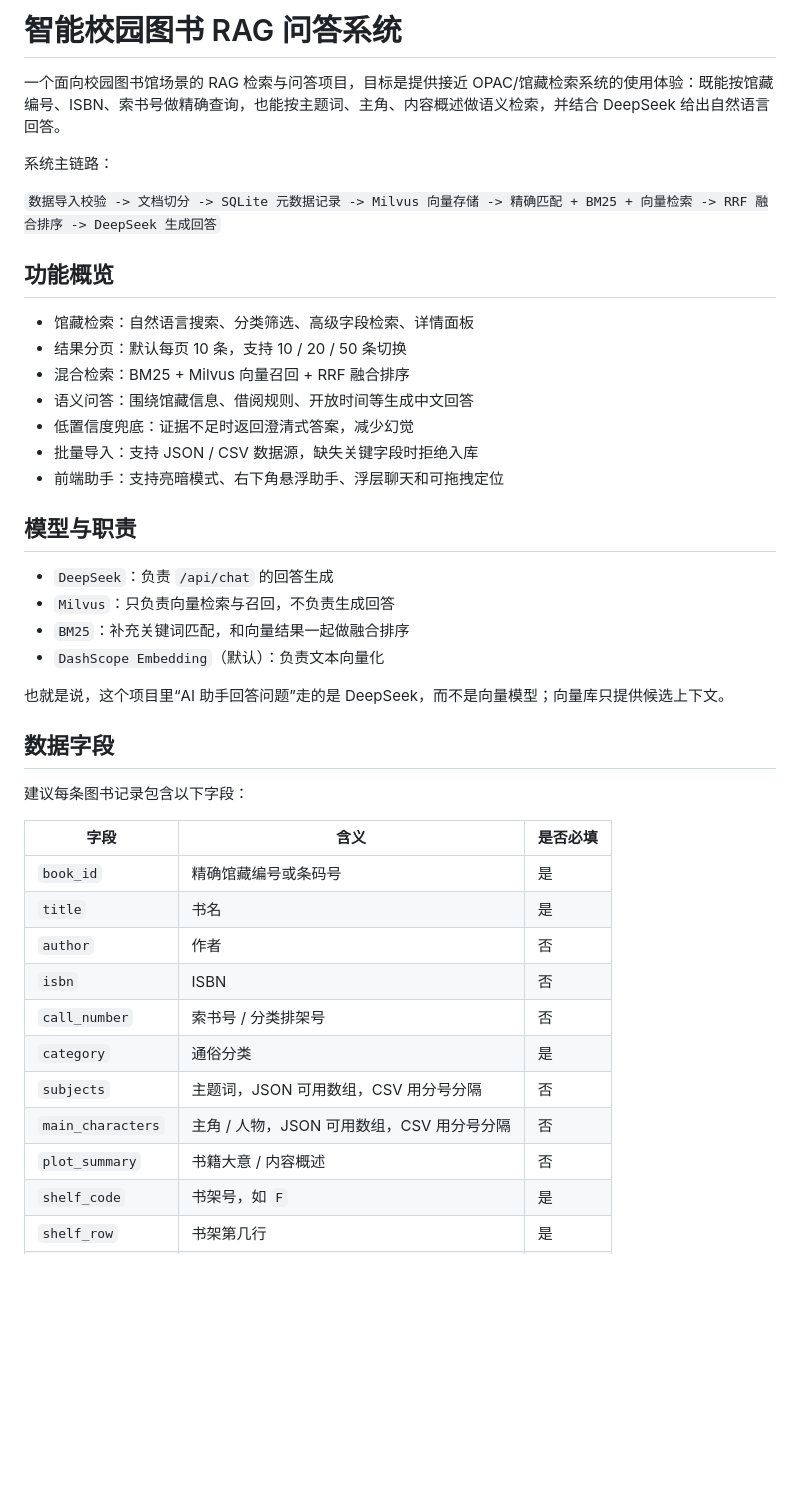
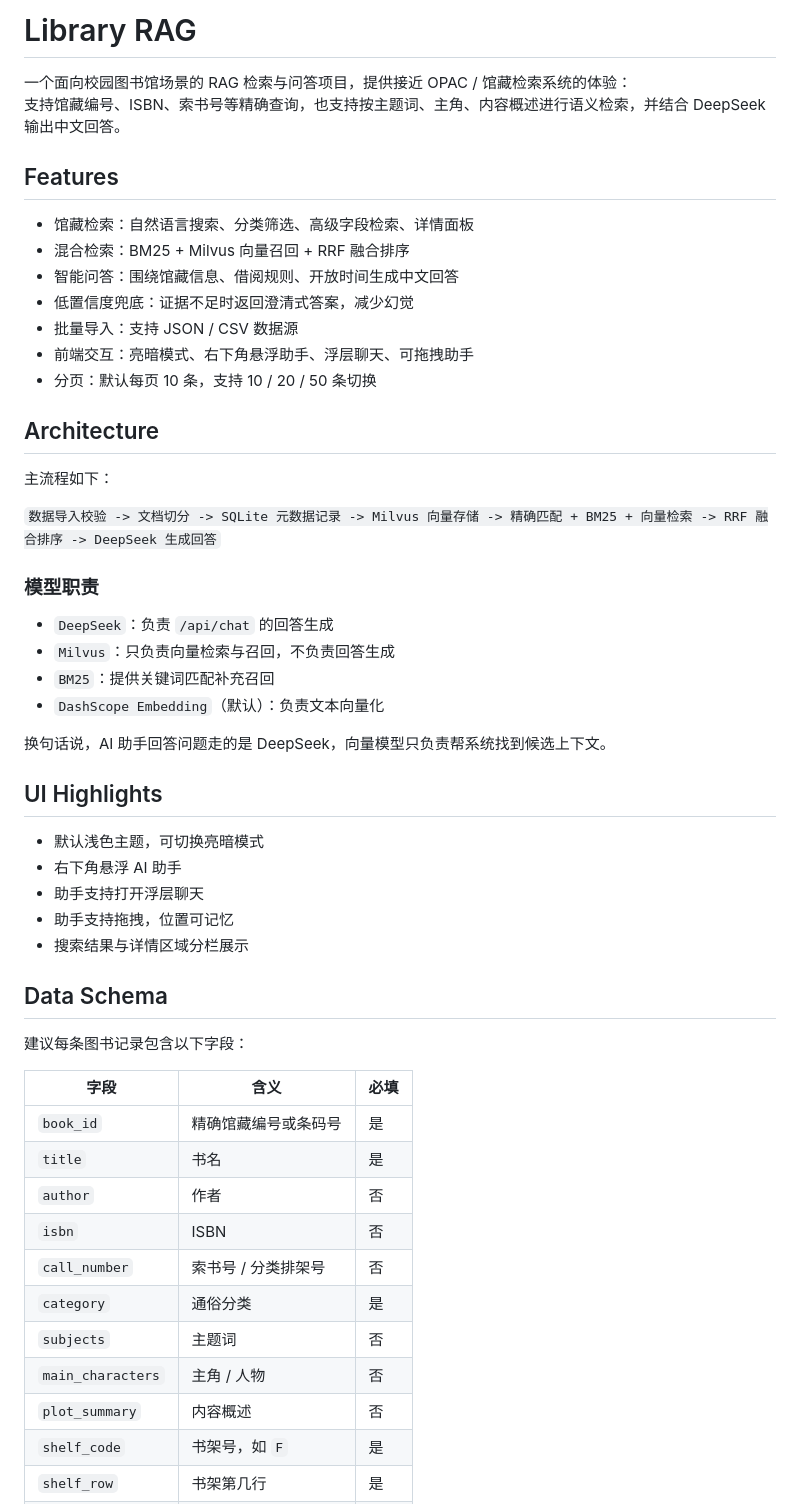
Before and after one commit to holdenstar88-tech/Library-RAG, a Markdown page: README.md, the part around one of its changes. Rendered like a GitHub page; blank space fills up the shorter version.

```diff
--- a/README.md
+++ b/README.md
@@ -1,35 +1,46 @@
-# 智能校园图书 RAG 问答系统
+# Library RAG
 
-一个面向校园图书馆场景的 RAG 检索与问答项目，目标是提供接近 OPAC/馆藏检索系统的使用体验：既能按馆藏编号、ISBN、索书号做精确查询，也能按主题词、主角、内容概述做语义检索，并结合 DeepSeek 给出自然语言回答。
+一个面向校园图书馆场景的 RAG 检索与问答项目，提供接近 OPAC / 馆藏检索系统的体验：
+支持馆藏编号、ISBN、索书号等精确查询，也支持按主题词、主角、内容概述进行语义检索，并结合 DeepSeek 输出中文回答。
 
-系统主链路：
+## Features
+
+- 馆藏检索：自然语言搜索、分类筛选、高级字段检索、详情面板
+- 混合检索：BM25 + Milvus 向量召回 + RRF 融合排序
+- 智能问答：围绕馆藏信息、借阅规则、开放时间生成中文回答
+- 低置信度兜底：证据不足时返回澄清式答案，减少幻觉
+- 批量导入：支持 JSON / CSV 数据源
+- 前端交互：亮暗模式、右下角悬浮助手、浮层聊天、可拖拽助手
+- 分页：默认每页 10 条，支持 10 / 20 / 50 条切换
+
+## Architecture
+
+主流程如下：
 
 `数据导入校验 -> 文档切分 -> SQLite 元数据记录 -> Milvus 向量存储 -> 精确匹配 + BM25 + 向量检索 -> RRF 融合排序 -> DeepSeek 生成回答`
 
-## 功能概览
-
-- 馆藏检索：自然语言搜索、分类筛选、高级字段检索、详情面板
-- 结果分页：默认每页 10 条，支持 10 / 20 / 50 条切换
-- 混合检索：BM25 + Milvus 向量召回 + RRF 融合排序
-- 语义问答：围绕馆藏信息、借阅规则、开放时间等生成中文回答
-- 低置信度兜底：证据不足时返回澄清式答案，减少幻觉
-- 批量导入：支持 JSON / CSV 数据源，缺失关键字段时拒绝入库
-- 前端助手：支持亮暗模式、右下角悬浮助手、浮层聊天和可拖拽定位
-
-## 模型与职责
+### 模型职责
 
 - `DeepSeek`：负责 `/api/chat` 的回答生成
-- `Milvus`：只负责向量检索与召回，不负责生成回答
-- `BM25`：补充关键词匹配，和向量结果一起做融合排序
+- `Milvus`：只负责向量检索与召回，不负责回答生成
+- `BM25`：提供关键词匹配补充召回
 - `DashScope Embedding`（默认）：负责文本向量化
 
-也就是说，这个项目里“AI 助手回答问题”走的是 DeepSeek，而不是向量模型；向量库只提供候选上下文。
+换句话说，AI 助手回答问题走的是 DeepSeek，向量模型只负责帮系统找到候选上下文。
 
-## 数据字段
+## UI Highlights
+
+- 默认浅色主题，可切换亮暗模式
+- 右下角悬浮 AI 助手
+- 助手支持打开浮层聊天
+- 助手支持拖拽，位置可记忆
+- 搜索结果与详情区域分栏展示
+
+## Data Schema
 
 建议每条图书记录包含以下字段：
 
-| 字段 | 含义 | 是否必填 |
+| 字段 | 含义 | 必填 |
 | --- | --- | --- |
 | `book_id` | 精确馆藏编号或条码号 | 是 |
 | `title` | 书名 | 是 |
@@ -37,9 +48,9 @@
 | `isbn` | ISBN | 否 |
 | `call_number` | 索书号 / 分类排架号 | 否 |
 | `category` | 通俗分类 | 是 |
-| `subjects` | 主题词，JSON 可用数组，CSV 用分号分隔 | 否 |
-| `main_characters` | 主角 / 人物，JSON 可用数组，CSV 用分号分隔 | 否 |
-| `plot_summary` | 书籍大意 / 内容概述 | 否 |
+| `subjects` | 主题词 | 否 |
+| `main_characters` | 主角 / 人物 | 否 |
+| `plot_summary` | 内容概述 | 否 |
 | `shelf_code` | 书架号，如 `F` | 是 |
 | `shelf_row` | 书架第几行 | 是 |
 | `shelf_col` | 书架第几列 | 是 |
```
Also changed, not shown: other parts of README.md (+38 -58 lines).
